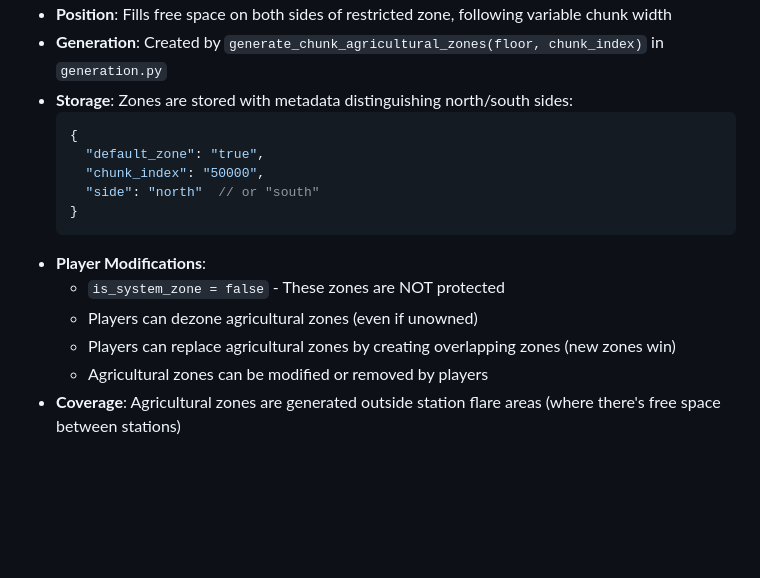
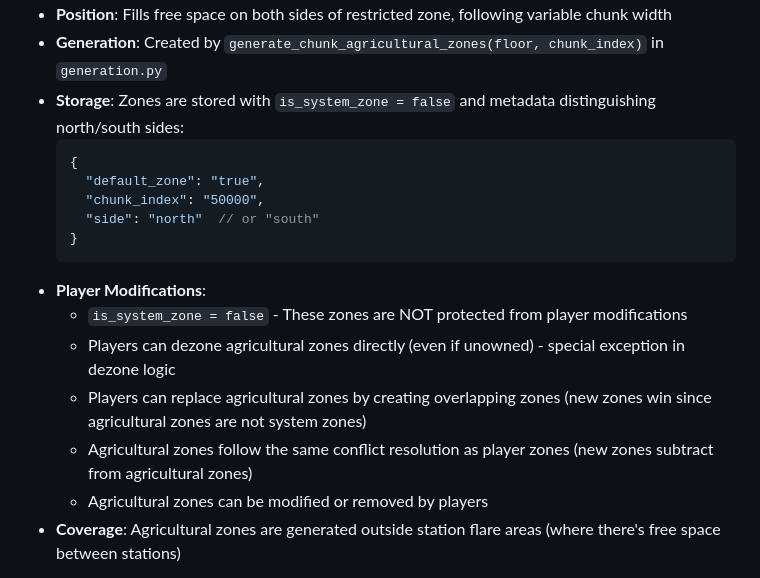
Before and after one commit to gabe-kai/EarthRing, a Markdown page: docs/08-procedural-generation.md, the part around the change. Drawn GitHub-style; blank space fills up the shorter version.

````diff
--- a/docs/08-procedural-generation.md
+++ b/docs/08-procedural-generation.md
@@ -165,7 +165,7 @@ Each chunk generated by the procedural service includes one default restricted z
   - Width: Variable based on chunk width and restricted zone width (fills all available space)
 - **Position**: Fills free space on both sides of restricted zone, following variable chunk width
 - **Generation**: Created by `generate_chunk_agricultural_zones(floor, chunk_index)` in `generation.py`
-- **Storage**: Zones are stored with metadata distinguishing north/south sides:
+- **Storage**: Zones are stored with `is_system_zone = false` and metadata distinguishing north/south sides:
   ```json
   {
     "default_zone": "true",
@@ -174,9 +174,10 @@ Each chunk generated by the procedural service includes one default restricted z
   }
   ```
 - **Player Modifications**:
-  - `is_system_zone = false` - These zones are NOT protected
-  - Players can dezone agricultural zones (even if unowned)
-  - Players can replace agricultural zones by creating overlapping zones (new zones win)
+  - `is_system_zone = false` - These zones are NOT protected from player modifications
+  - Players can dezone agricultural zones directly (even if unowned) - special exception in dezone logic
+  - Players can replace agricultural zones by creating overlapping zones (new zones win since agricultural zones are not system zones)
+  - Agricultural zones follow the same conflict resolution as player zones (new zones subtract from agricultural zones)
   - Agricultural zones can be modified or removed by players
 - **Coverage**: Agricultural zones are generated outside station flare areas (where there's free space between stations)
 
````
Also changed, not shown: docs/09-zone-system.md (+11 -10 lines).
